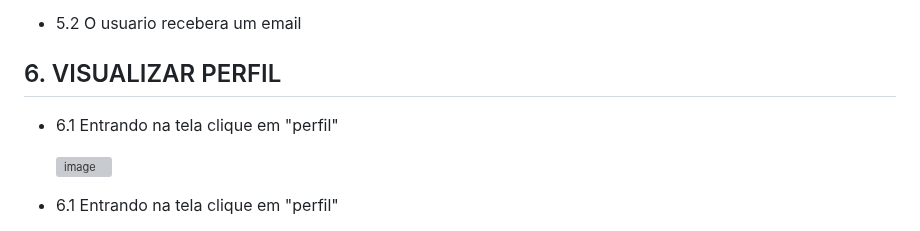
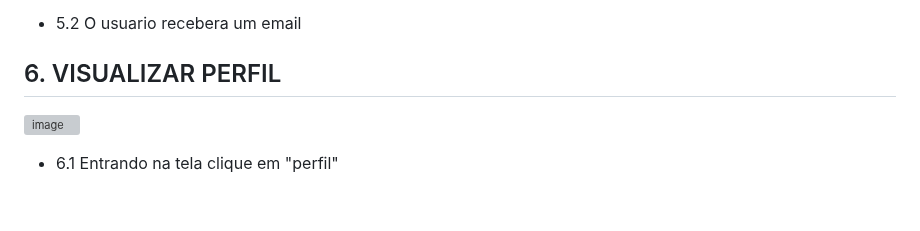
Before and after one commit to cp2-dc-info-projeto-final/breaking-4-wall, a Markdown page: manual.md, the part around the change. Drawn GitHub-style; blank space fills up the shorter version; grey boxes are pictures that could not be loaded.

```diff
--- a/manual.md
+++ b/manual.md
@@ -68,8 +68,6 @@ Esse é o manual de usuário do site braking-4 wall, feito para auxialiar direta
  - 5.2 O usuario recebera um email
 
   ## 6. VISUALIZAR PERFIL
-
- - 6.1 Entrando na tela clique em "perfil"
 
    ![image](https://github.com/cp2-dc-info-projeto-final/breaking-4-wall/assets/143643654/d320b232-58cf-4e68-bebc-47d50209409d)
 
```
